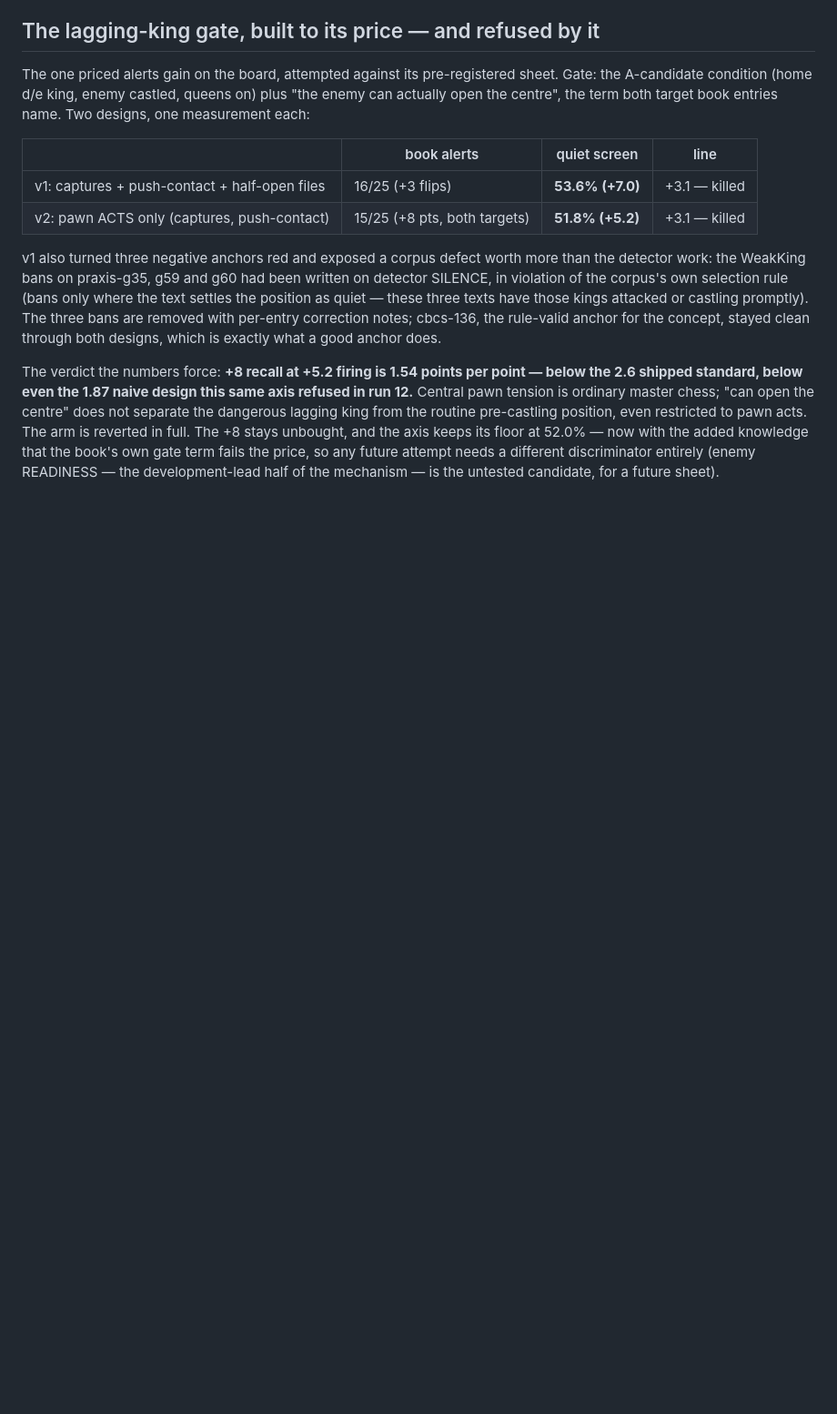
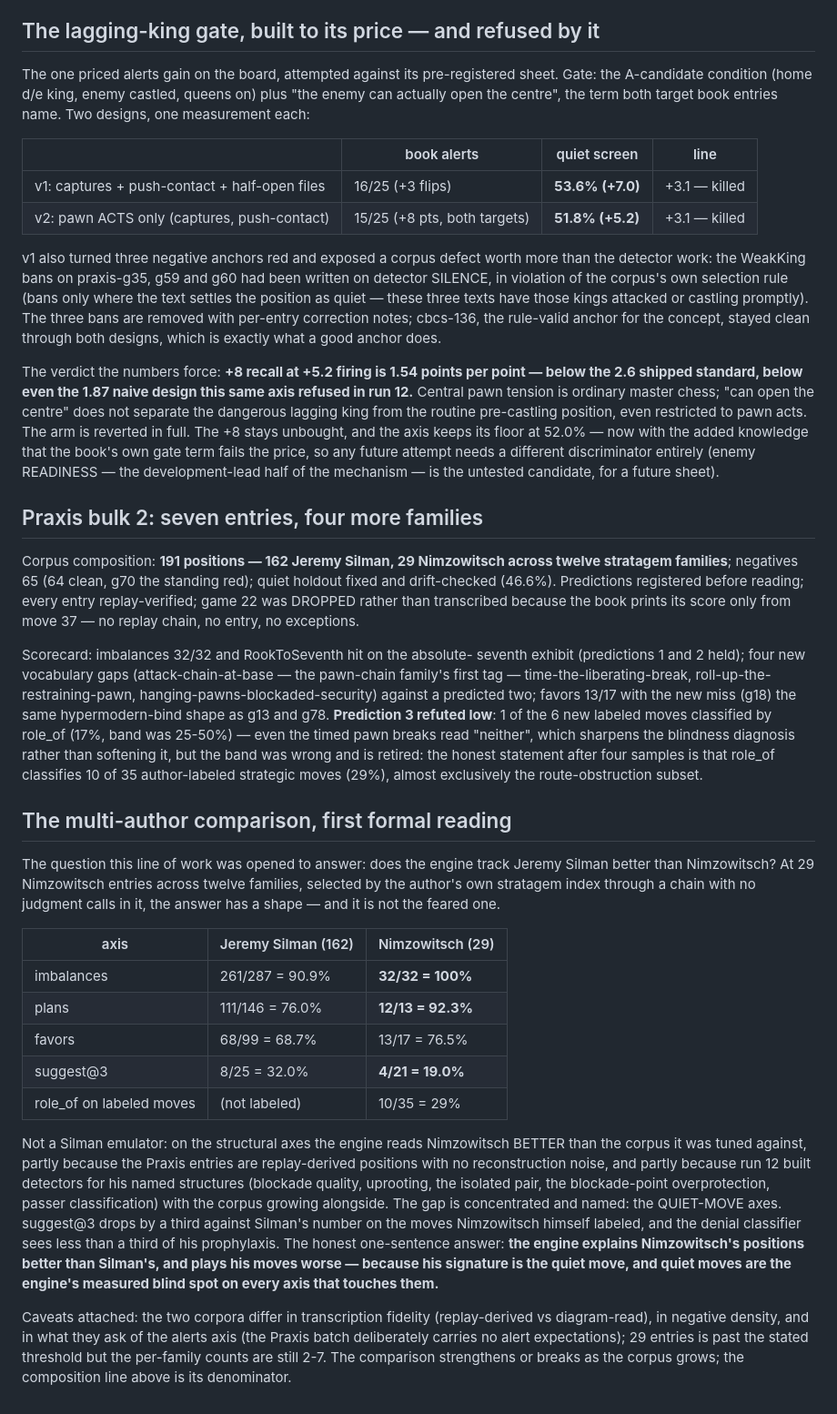
Before and after one commit to avienu/kibitz, a Markdown page: docs/VALIDATION.md, the part around the change. Shown at 91% size. GitHub-like rendering; blank space fills up the shorter version.

Commit message:
docs(validation): bulk 2, and the multi-author answer takes shape
Seven more Praxis entries across the seventh-rank, pawn-chain,
hanging-pawns, waiting-move, restraint-mirror and lust-to-expand
families — 29 Nimzowitsch entries across twelve families, 191 positions
total. Game 22 dropped for lacking a replay chain rather than
transcribed without one. RookToSeventh hit the absolute-seventh
exhibit; four new gaps harvested; role_of's band retired after a
fourth sample refuted it low — the stable statement is 10 of 35
labeled moves classified, almost exclusively route-obstruction.

And the first formal multi-author reading: the engine reads
Nimzowitsch's structures BETTER than Silman's (100% vs 90.9%
imbalances, 92.3% vs 76.0% plans) and plays his moves worse (19.0% vs
32.0% suggest@3) — not a Silman emulator, but a structure-reader whose
measured blind spot is the quiet move, which is Nimzowitsch's
signature. Caveats on fidelity, negative density and per-family counts
attached in the section.

Co-Authored-By: Claude Fable 5 <noreply@anthropic.com>

```diff
--- a/docs/VALIDATION.md
+++ b/docs/VALIDATION.md
@@ -2190,3 +2190,64 @@ knowledge that the book's own gate term fails the price, so any future
 attempt needs a different discriminator entirely (enemy READINESS —
 the development-lead half of the mechanism — is the untested
 candidate, for a future sheet).
+
+## Praxis bulk 2: seven entries, four more families
+
+Corpus composition: **191 positions — 162 Jeremy Silman, 29 Nimzowitsch
+across twelve stratagem families**; negatives 65 (64 clean, g70 the
+standing red); quiet holdout fixed and drift-checked (46.6%). Predictions
+registered before reading; every entry replay-verified; game 22 was
+DROPPED rather than transcribed because the book prints its score only
+from move 37 — no replay chain, no entry, no exceptions.
+
+Scorecard: imbalances 32/32 and RookToSeventh hit on the absolute-
+seventh exhibit (predictions 1 and 2 held); four new vocabulary gaps
+(attack-chain-at-base — the pawn-chain family's first tag —
+time-the-liberating-break, roll-up-the-restraining-pawn,
+hanging-pawns-blockaded-security) against a predicted two; favors
+13/17 with the new miss (g18) the same hypermodern-bind shape as g13
+and g78. **Prediction 3 refuted low**: 1 of the 6 new labeled moves
+classified by role_of (17%, band was 25-50%) — even the timed pawn
+breaks read "neither", which sharpens the blindness diagnosis rather
+than softening it, but the band was wrong and is retired: the honest
+statement after four samples is that role_of classifies 10 of 35
+author-labeled strategic moves (29%), almost exclusively the
+route-obstruction subset.
+
+## The multi-author comparison, first formal reading
+
+The question this line of work was opened to answer: does the engine
+track Jeremy Silman better than Nimzowitsch? At 29 Nimzowitsch entries
+across twelve families, selected by the author's own stratagem index
+through a chain with no judgment calls in it, the answer has a shape —
+and it is not the feared one.
+
+| axis | Jeremy Silman (162) | Nimzowitsch (29) |
+|---|---|---|
+| imbalances | 261/287 = 90.9% | **32/32 = 100%** |
+| plans | 111/146 = 76.0% | **12/13 = 92.3%** |
+| favors | 68/99 = 68.7% | 13/17 = 76.5% |
+| suggest@3 | 8/25 = 32.0% | **4/21 = 19.0%** |
+| role_of on labeled moves | (not labeled) | 10/35 = 29% |
+
+Not a Silman emulator: on the structural axes the engine reads
+Nimzowitsch BETTER than the corpus it was tuned against, partly
+because the Praxis entries are replay-derived positions with no
+reconstruction noise, and partly because run 12 built detectors for
+his named structures (blockade quality, uprooting, the isolated pair,
+the blockade-point overprotection, passer classification) with the
+corpus growing alongside. The gap is concentrated and named: the
+QUIET-MOVE axes. suggest@3 drops by a third against Silman's number on
+the moves Nimzowitsch himself labeled, and the denial classifier sees
+less than a third of his prophylaxis. The honest one-sentence answer:
+**the engine explains Nimzowitsch's positions better than Silman's,
+and plays his moves worse — because his signature is the quiet move,
+and quiet moves are the engine's measured blind spot on every axis
+that touches them.**
+
+Caveats attached: the two corpora differ in transcription fidelity
+(replay-derived vs diagram-read), in negative density, and in what
+they ask of the alerts axis (the Praxis batch deliberately carries no
+alert expectations); 29 entries is past the stated threshold but the
+per-family counts are still 2-7. The comparison strengthens or breaks
+as the corpus grows; the composition line above is its denominator.
```
